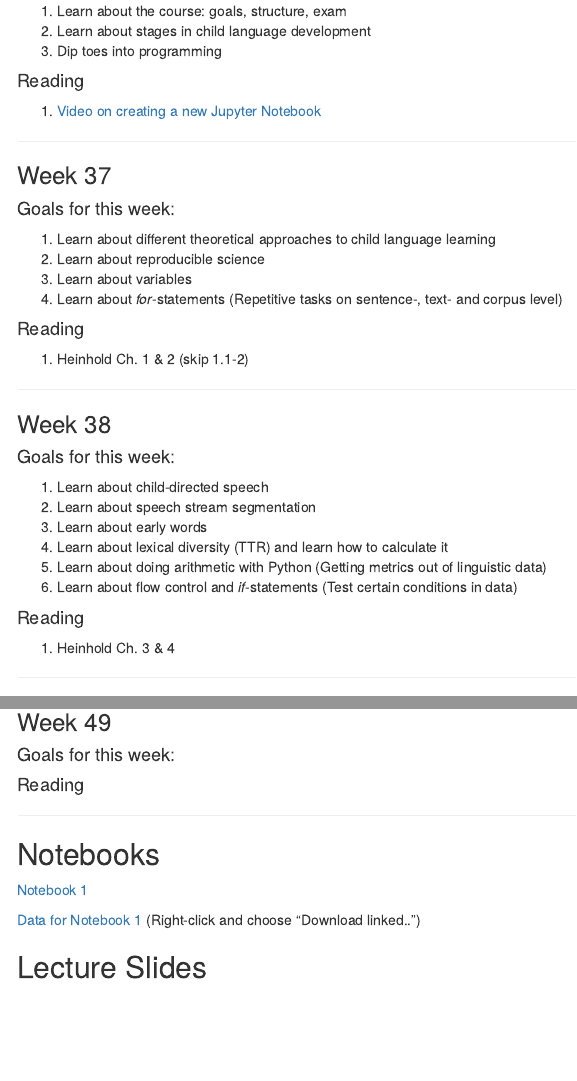
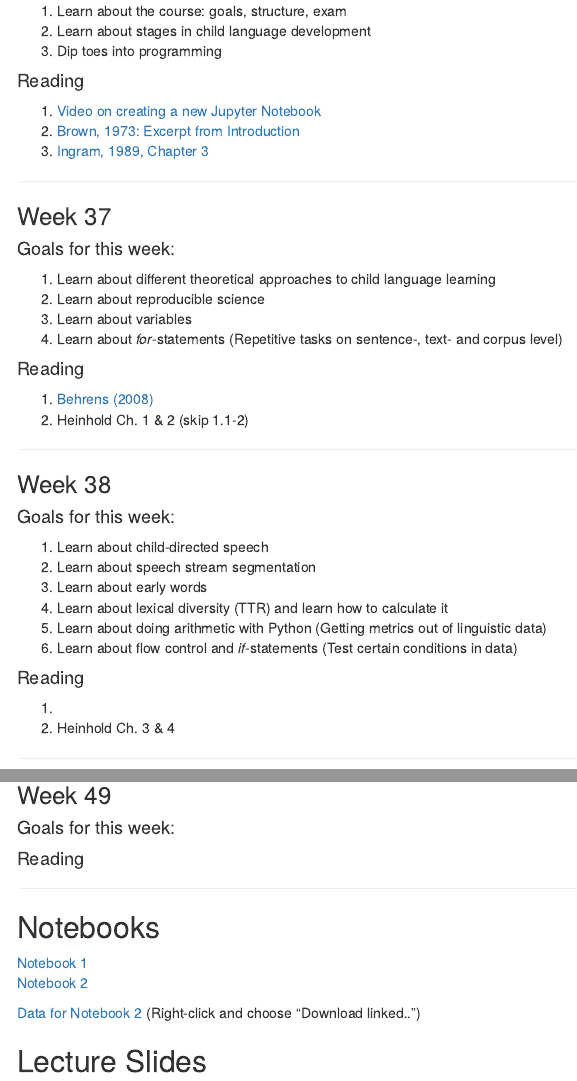
Before and after one commit to ethanweed/CLA_2019, an R Markdown document (index.Rmd): the page in a window 1100 px wide, from 400 px down, and a second part further down, joined at a grey line. The pictures show the output file index.html that the author committed with the source, opened offline; library style sheets and scripts come from the installed R packages; menus at the side of the page are left out.

Commit message:
updates to readings

```diff
--- a/index.Rmd
+++ b/index.Rmd
@@ -38,6 +38,8 @@ Welcome to Child Language Acquisition!
 #### Reading
 
 1. [Video on creating a new Jupyter Notebook](https://www.youtube.com/watch?v=-MyjG00la2k)
+1. [Brown, 1973: Excerpt from Introduction](https://drive.google.com/file/d/0B4lOOWBOiL9jeHBXV0NvMy1KeFk/view)
+1. [Ingram, 1989, Chapter 3](https://drive.google.com/open?id=0B4lOOWBOiL9jVjUwSXpQamFCcGs)
 
 ----------------------------------------
 
@@ -51,7 +53,7 @@ Welcome to Child Language Acquisition!
 
 #### Reading
 
-
+1. [Behrens (2008)](https://drive.google.com/open?id=0B4lOOWBOiL9jYmFtZi15V0JKSGs)
 1. Heinhold Ch. 1 & 2 (skip 1.1-2)
 
 ----------------------------------------
@@ -68,6 +70,7 @@ Welcome to Child Language Acquisition!
 
 #### Reading
 
+1.
 1. Heinhold Ch. 3 & 4
 
 ----------------------------------------
@@ -196,9 +199,10 @@ Welcome to Child Language Acquisition!
 
 ## Notebooks
 
-[Notebook 1](https://ethanweed.github.io/CLA_2019/Coding/Friday Exercises/Notebooks/IF statements-for-counting-words.html)
+[Notebook 1](https://ethanweed.github.io/CLA_2019/CLA_2018/Notebooks/01_Getting started with Python.html)
+[Notebook 2](https://ethanweed.github.io/CLA_2019/Coding/Friday Exercises/Notebooks/IF statements-for-counting-words.html)
 
-[Data for Notebook 1](https://raw.githubusercontent.com/ethanweed/CLA_2019/master/Coding/Friday%20Exercises/Data/Adam_mot_words_list.txt) (Right-click and choose "Download linked..")
+[Data for Notebook 2](https://raw.githubusercontent.com/ethanweed/CLA_2019/master/Coding/Friday%20Exercises/Data/Adam_mot_words_list.txt) (Right-click and choose "Download linked..")
 
 
 
```
Also changed, not shown: index.html.
